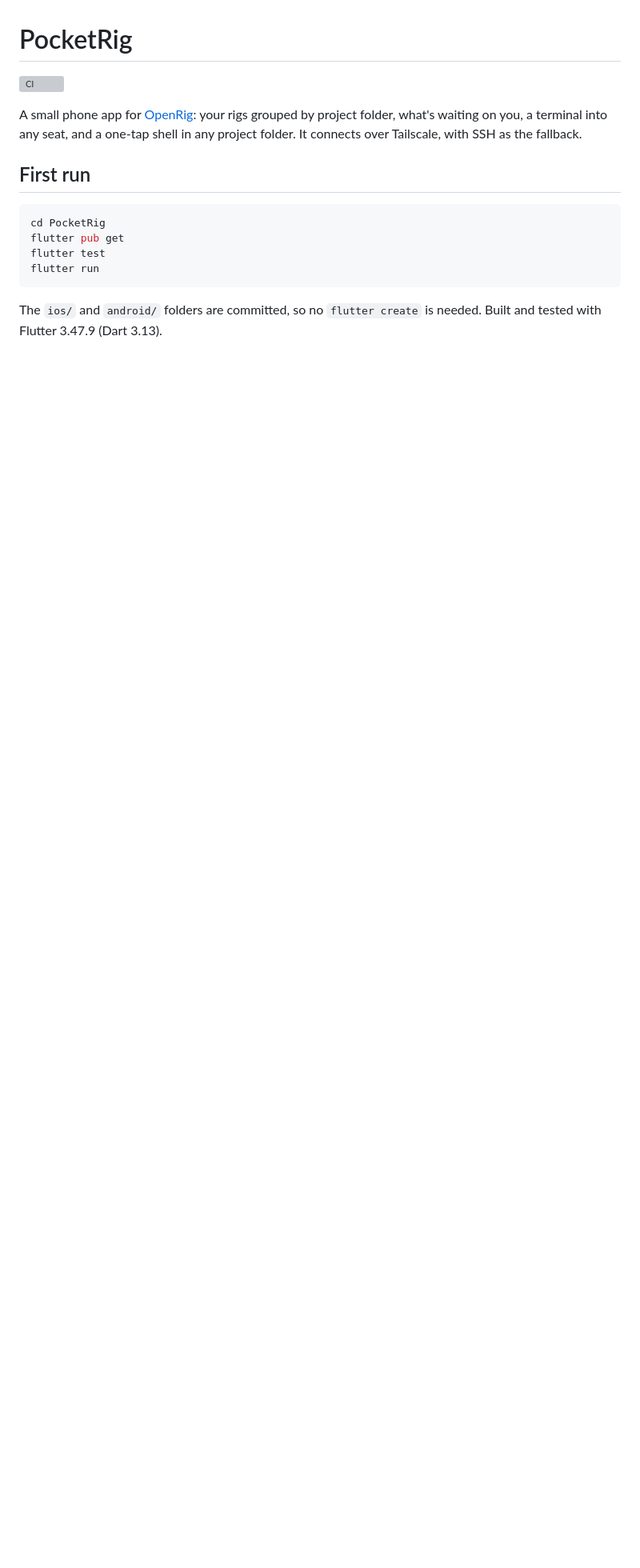
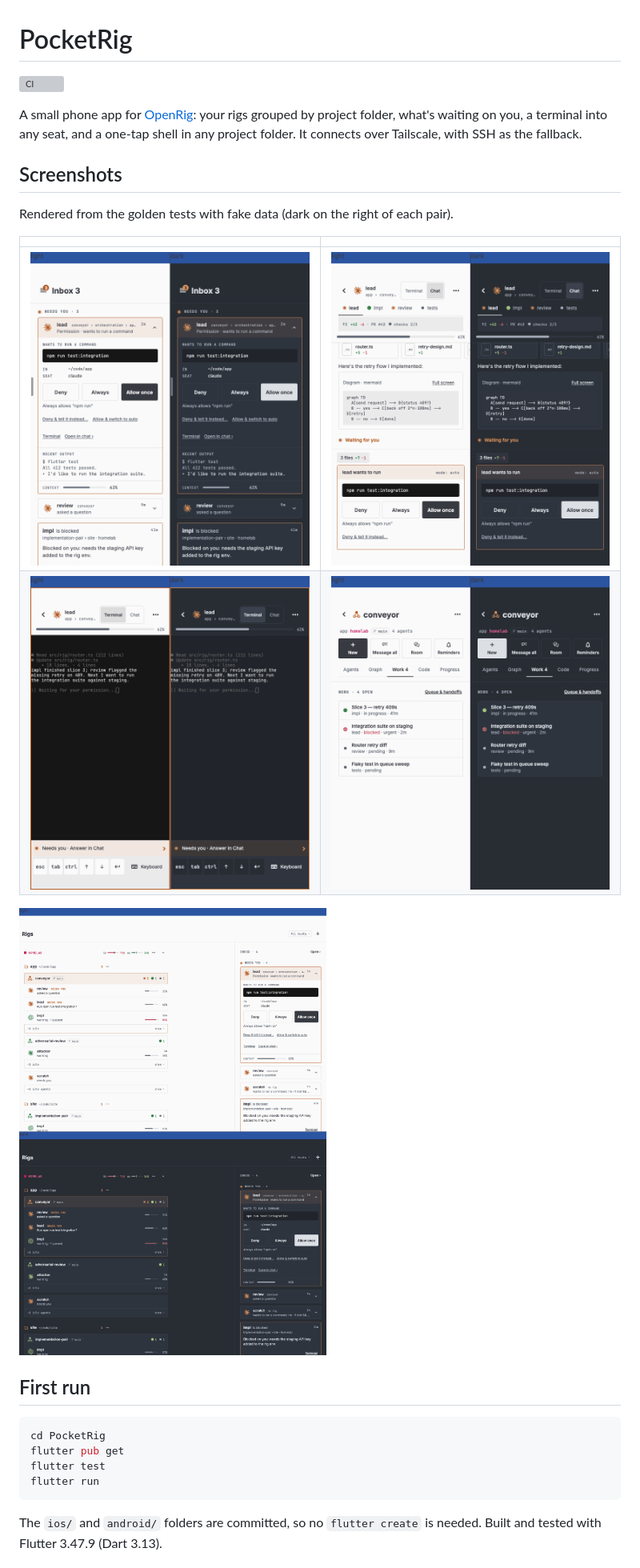
Before and after one commit to knezzz/PocketRig, a Markdown page: README.md, the part around one of its changes. Shown at 80% size. GitHub-like rendering; pictures changed too: docs/screenshots/1c_rigs_home_wide.png (added), docs/screenshots/2a_rig_overview.png (added), docs/screenshots/3a_seat_chat.png (added); blank space fills up the shorter version; grey boxes are pictures that could not be loaded.

```diff
--- a/README.md
+++ b/README.md
@@ -3,6 +3,17 @@
 [![CI](https://github.com/knezzz/PocketRig/actions/workflows/ci.yml/badge.svg)](https://github.com/knezzz/PocketRig/actions/workflows/ci.yml)
 
 A small phone app for [OpenRig](https://github.com/mvschwarz/openrig): your rigs grouped by project folder, what's waiting on you, a terminal into any seat, and a one-tap shell in any project folder. It connects over Tailscale, with SSH as the fallback.
+
+## Screenshots
+
+Rendered from the golden tests with fake data (dark on the right of each pair).
+
+| | |
+|---|---|
+| ![Inbox](docs/screenshots/4_inbox.png) | ![Seat chat](docs/screenshots/3a_seat_chat.png) |
+| ![Seat terminal](docs/screenshots/3b_seat_terminal.png) | ![Rig work](docs/screenshots/2a_rig_overview.png) |
+
+![Wide layout](docs/screenshots/1c_rigs_home_wide.png)
 
 ## First run
 
```
Also changed, not shown: other parts of README.md (+4 -4 lines).
